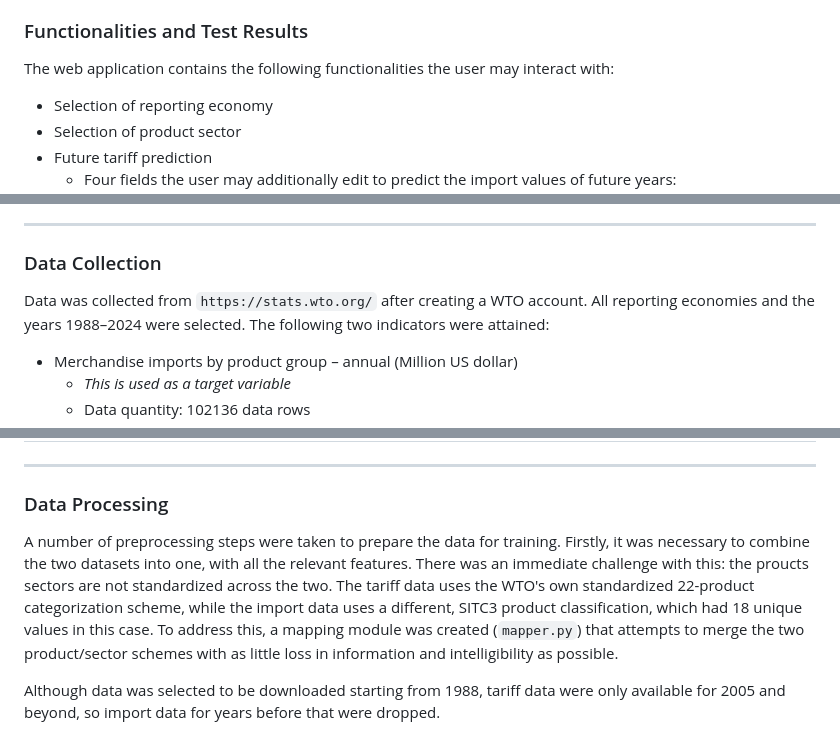
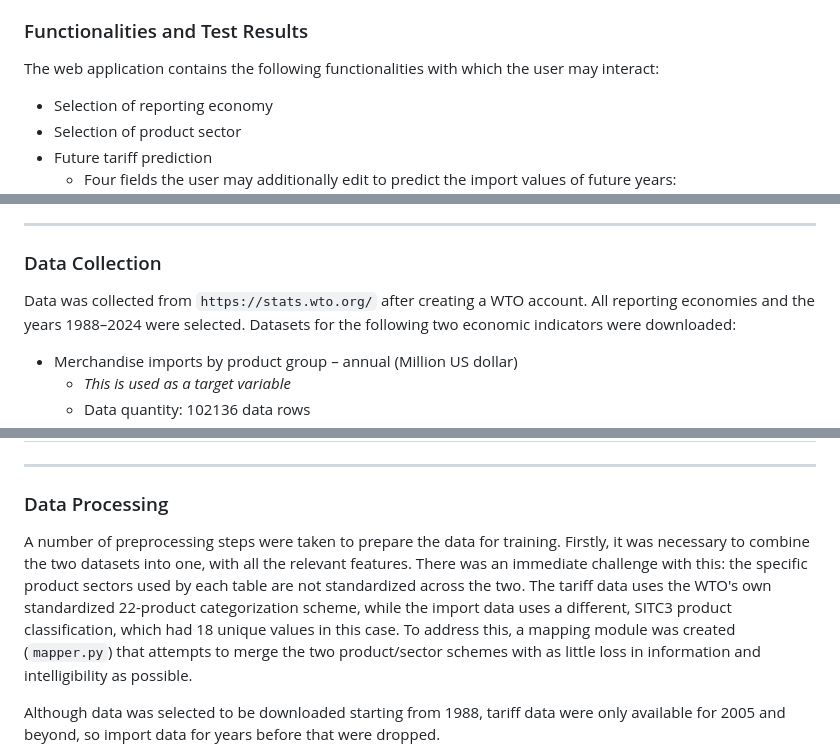
Before and after one commit to cep5603/CMPSC_445_Tariffs_Project, a Markdown page: README.md, 3 parts joined by grey strips. GitHub-like rendering.

Commit message:
Typo fix

```diff
--- a/README.md
+++ b/README.md
@@ -90,7 +90,7 @@ Key Directories:
 
 ### Functionalities and Test Results
 
-The web application contains the following functionalities the user may interact with:
+The web application contains the following functionalities with which the user may interact:
 
 - Selection of reporting economy
 - Selection of product sector
@@ -108,7 +108,7 @@ The web application contains the following functionalities the user may interact
 
 ### Data Collection
 
-Data was collected from `https://stats.wto.org/` after creating a WTO account. All reporting economies and the years 1988–2024 were selected. The following two indicators were attained:
+Data was collected from `https://stats.wto.org/` after creating a WTO account. All reporting economies and the years 1988–2024 were selected. Datasets for the following two economic indicators were downloaded:
 
 - Merchandise imports by product group – annual (Million US dollar)
   - *This is used as a target variable*
@@ -145,7 +145,7 @@ The final dataframe used for model training is structured as below.
 
 ### Data Processing
 
-A number of preprocessing steps were taken to prepare the data for training. Firstly, it was necessary to combine the two datasets into one, with all the relevant features. There was an immediate challenge with this: the proucts sectors are not standardized across the two. The tariff data uses the WTO's own standardized 22-product categorization scheme, while the import data uses a different, SITC3 product classification, which had 18 unique values in this case. To address this, a mapping module was created (`mapper.py`) that attempts to merge the two product/sector schemes with as little loss in information and intelligibility as possible.
+A number of preprocessing steps were taken to prepare the data for training. Firstly, it was necessary to combine the two datasets into one, with all the relevant features. There was an immediate challenge with this: the specific product sectors used by each table are not standardized across the two. The tariff data uses the WTO's own standardized 22-product categorization scheme, while the import data uses a different, SITC3 product classification, which had 18 unique values in this case. To address this, a mapping module was created (`mapper.py`) that attempts to merge the two product/sector schemes with as little loss in information and intelligibility as possible.
 
 Although data was selected to be downloaded starting from 1988, tariff data were only available for 2005 and beyond, so import data for years before that were dropped.
 
```
Also changed, not shown: other parts of README.md (+2 -2 lines).
